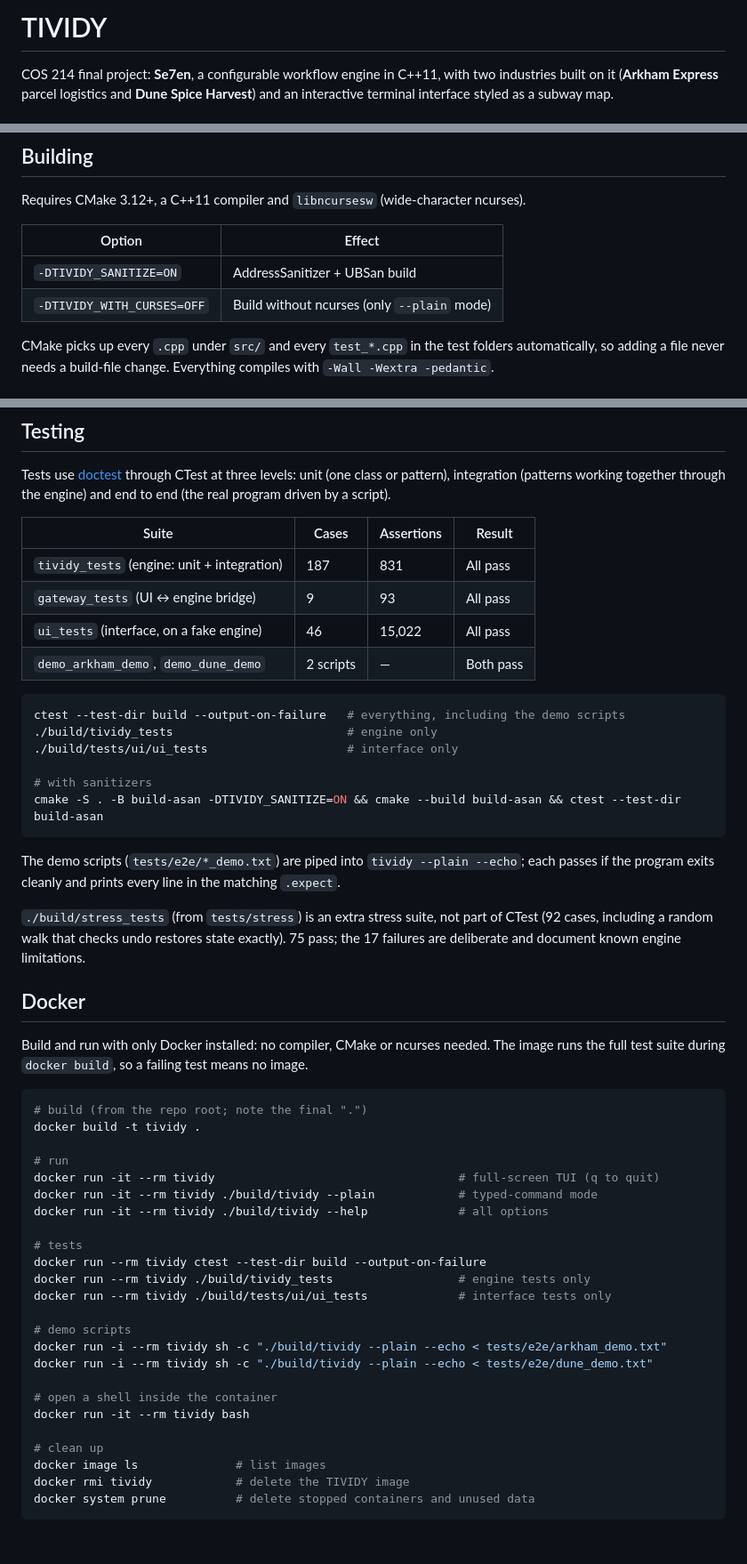
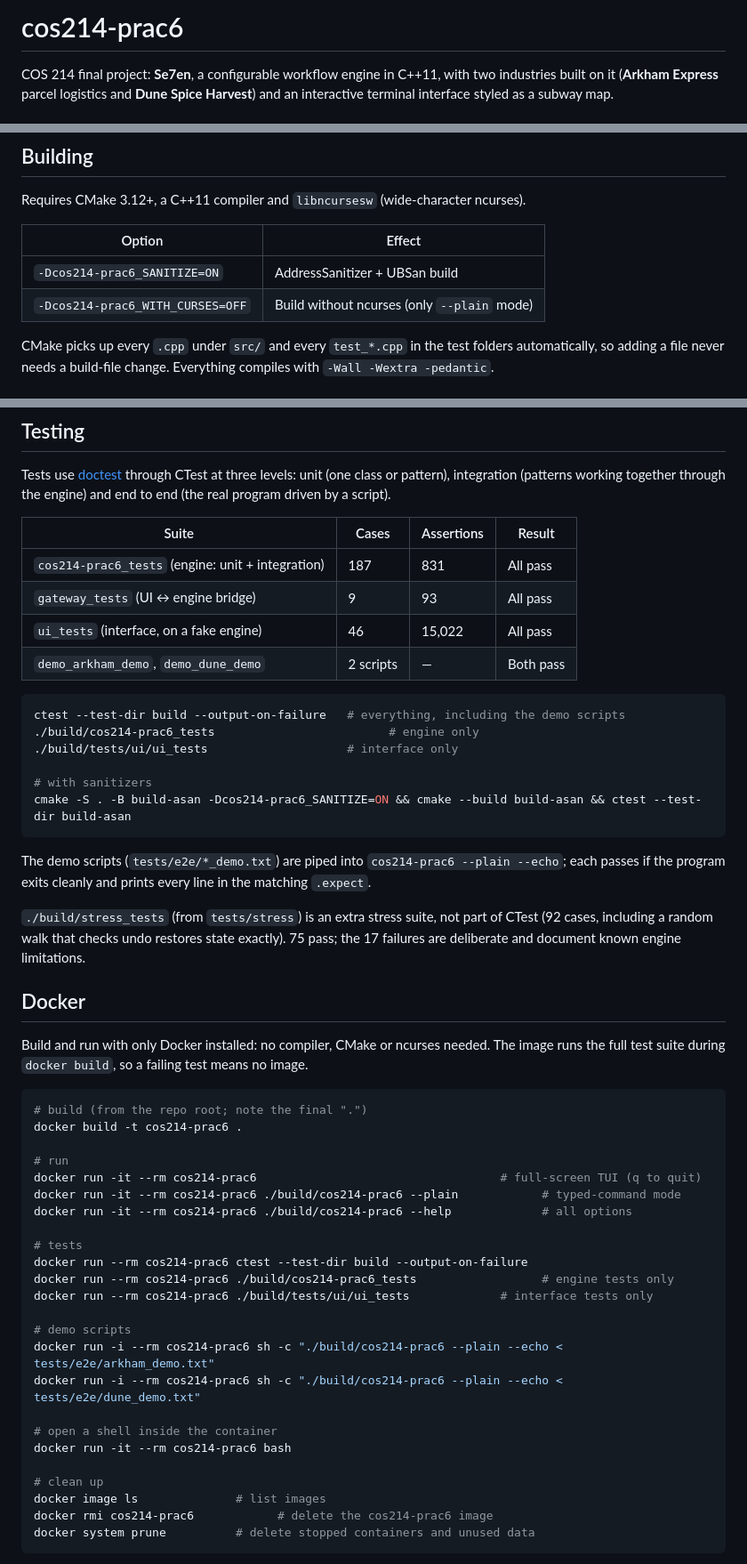
Before and after one commit to UncleShak/COS214-PRAC6-TIVIDY, a Markdown page: README.md, 3 parts joined by grey strips. Shown at 89% size. Rendered like a GitHub page; blank space fills up the shorter version.

Commit message:
directory fixes

````diff
--- a/README.md
+++ b/README.md
@@ -1,4 +1,4 @@
-# TIVIDY
+# cos214-prac6
 
 COS 214 final project: **Se7en**, a configurable workflow engine in C++11, with two
 industries built on it (**Arkham Express** parcel logistics and **Dune Spice Harvest**)
@@ -32,8 +32,8 @@ Requires CMake 3.12+, a C++11 compiler and `libncursesw` (wide-character ncurses
 
 | Option | Effect |
 |---|---|
-| `-DTIVIDY_SANITIZE=ON` | AddressSanitizer + UBSan build |
-| `-DTIVIDY_WITH_CURSES=OFF` | Build without ncurses (only `--plain` mode) |
+| `-Dcos214-prac6_SANITIZE=ON` | AddressSanitizer + UBSan build |
+| `-Dcos214-prac6_WITH_CURSES=OFF` | Build without ncurses (only `--plain` mode) |
 
 CMake picks up every `.cpp` under `src/` and every `test_*.cpp` in the test folders automatically,
 so adding a file never needs a build-file change. Everything compiles with
@@ -126,21 +126,21 @@ and end to end (the real program driven by a script).
 
 | Suite | Cases | Assertions | Result |
 |---|---|---|---|
-| `tividy_tests` (engine: unit + integration) | 187 | 831 | All pass |
+| `cos214-prac6_tests` (engine: unit + integration) | 187 | 831 | All pass |
 | `gateway_tests` (UI ↔ engine bridge) | 9 | 93 | All pass |
 | `ui_tests` (interface, on a fake engine) | 46 | 15,022 | All pass |
 | `demo_arkham_demo`, `demo_dune_demo` | 2 scripts | — | Both pass |
 
 ```bash
 ctest --test-dir build --output-on-failure   # everything, including the demo scripts
-./build/tividy_tests                         # engine only
+./build/cos214-prac6_tests                         # engine only
 ./build/tests/ui/ui_tests                    # interface only
 
 # with sanitizers
-cmake -S . -B build-asan -DTIVIDY_SANITIZE=ON && cmake --build build-asan && ctest --test-dir build-asan
+cmake -S . -B build-asan -Dcos214-prac6_SANITIZE=ON && cmake --build build-asan && ctest --test-dir build-asan
 ```
 
-The demo scripts (`tests/e2e/*_demo.txt`) are piped into `tividy --plain --echo`;
+The demo scripts (`tests/e2e/*_demo.txt`) are piped into `cos214-prac6 --plain --echo`;
 each passes if the program exits cleanly and prints every line in the matching `.expect`.
 
 `./build/stress_tests` (from `tests/stress`) is an extra stress suite, not part of CTest
@@ -154,28 +154,28 @@ runs the full test suite during `docker build`, so a failing test means no image
 
 ```bash
 # build (from the repo root; note the final ".")
-docker build -t tividy .
+docker build -t cos214-prac6 .
 
 # run
-docker run -it --rm tividy                                   # full-screen TUI (q to quit)
-docker run -it --rm tividy ./build/tividy --plain            # typed-command mode
-docker run -it --rm tividy ./build/tividy --help             # all options
+docker run -it --rm cos214-prac6                                   # full-screen TUI (q to quit)
+docker run -it --rm cos214-prac6 ./build/cos214-prac6 --plain            # typed-command mode
+docker run -it --rm cos214-prac6 ./build/cos214-prac6 --help             # all options
 
 # tests
-docker run --rm tividy ctest --test-dir build --output-on-failure
-docker run --rm tividy ./build/tividy_tests                  # engine tests only
-docker run --rm tividy ./build/tests/ui/ui_tests             # interface tests only
+docker run --rm cos214-prac6 ctest --test-dir build --output-on-failure
+docker run --rm cos214-prac6 ./build/cos214-prac6_tests                  # engine tests only
+docker run --rm cos214-prac6 ./build/tests/ui/ui_tests             # interface tests only
 
 # demo scripts
-docker run -i --rm tividy sh -c "./build/tividy --plain --echo < tests/e2e/arkham_demo.txt"
-docker run -i --rm tividy sh -c "./build/tividy --plain --echo < tests/e2e/dune_demo.txt"
+docker run -i --rm cos214-prac6 sh -c "./build/cos214-prac6 --plain --echo < tests/e2e/arkham_demo.txt"
+docker run -i --rm cos214-prac6 sh -c "./build/cos214-prac6 --plain --echo < tests/e2e/dune_demo.txt"
 
 # open a shell inside the container
-docker run -it --rm tividy bash
+docker run -it --rm cos214-prac6 bash
 
 # clean up
 docker image ls              # list images
-docker rmi tividy            # delete the TIVIDY image
+docker rmi cos214-prac6            # delete the cos214-prac6 image
 docker system prune          # delete stopped containers and unused data
 ```
 
````
